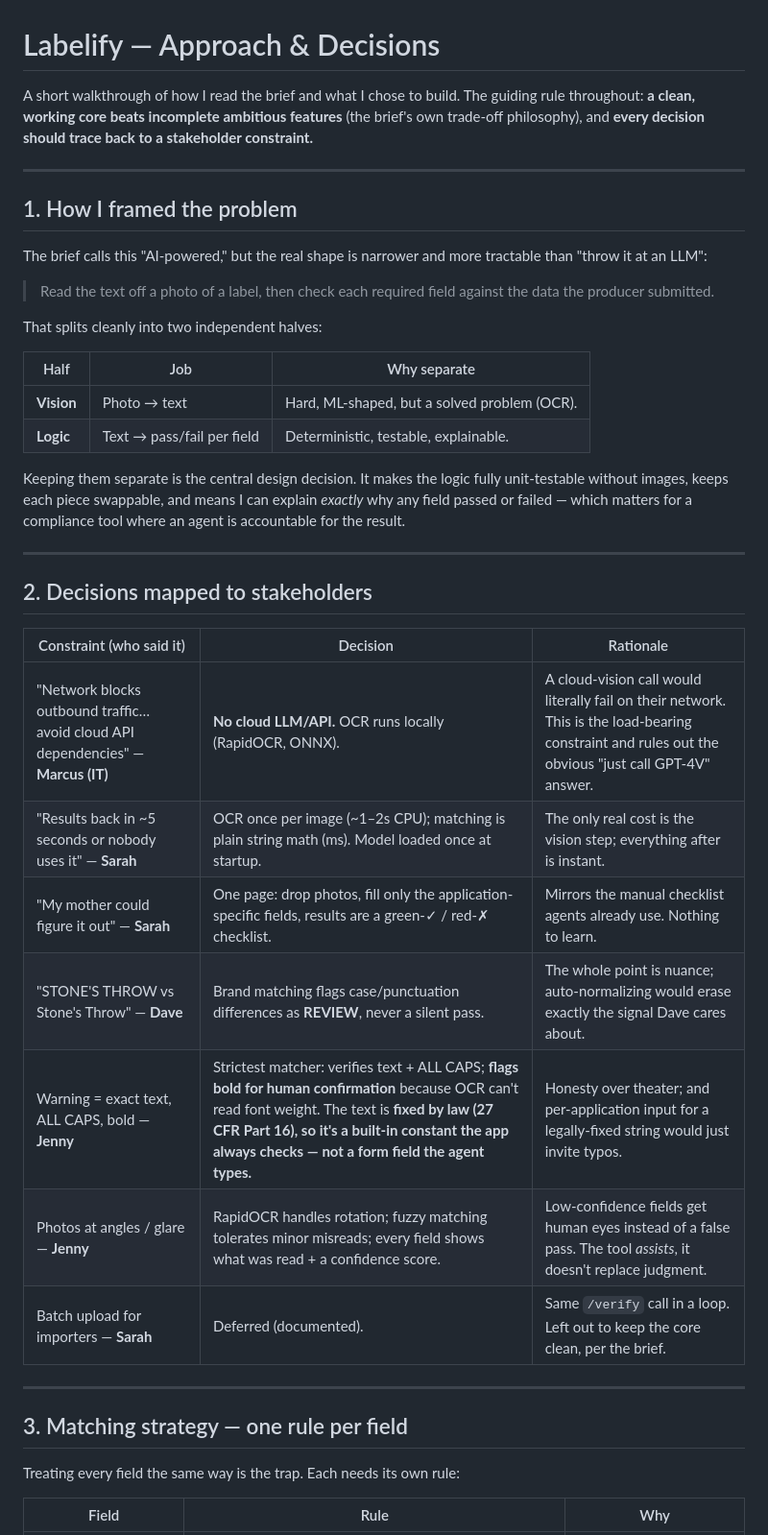
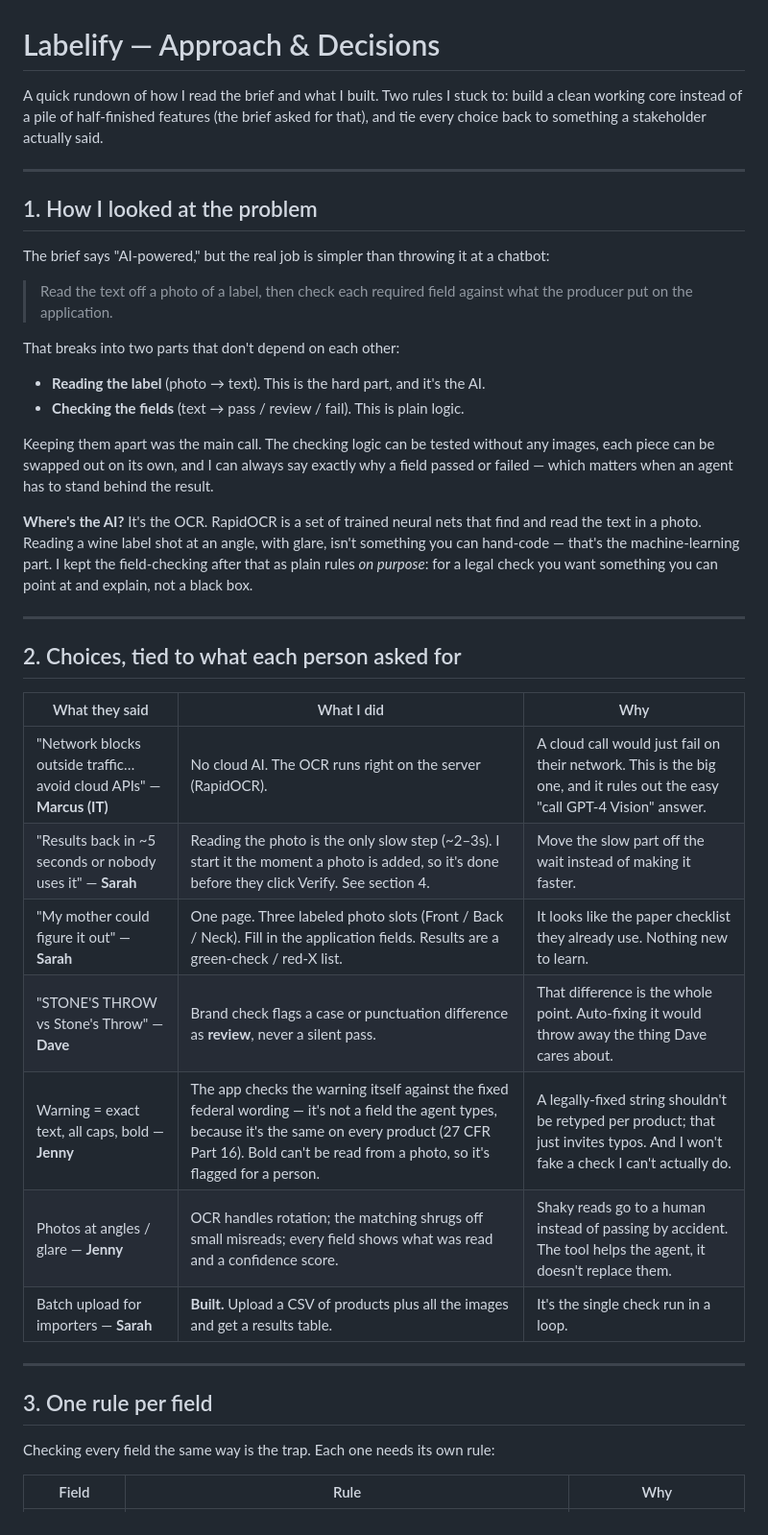
Before and after one commit to tgarver-gdm/Labelify, a Markdown page: APPROACH.md, the part around one of its changes. Shown at 96% size. Drawn GitHub-style.

```diff
--- a/APPROACH.md
+++ b/APPROACH.md
@@ -1,51 +1,55 @@
 # Labelify — Approach & Decisions
 
-A short walkthrough of how I read the brief and what I chose to build. The
-guiding rule throughout: **a clean, working core beats incomplete ambitious
-features** (the brief's own trade-off philosophy), and **every decision should
-trace back to a stakeholder constraint.**
+A quick rundown of how I read the brief and what I built. Two rules I stuck to:
+build a clean working core instead of a pile of half-finished features (the brief
+asked for that), and tie every choice back to something a stakeholder actually
+said.
 
 ---
 
-## 1. How I framed the problem
+## 1. How I looked at the problem
 
-The brief calls this "AI-powered," but the real shape is narrower and more
-tractable than "throw it at an LLM":
+The brief says "AI-powered," but the real job is simpler than throwing it at a
+chatbot:
 
 > Read the text off a photo of a label, then check each required field against
-> the data the producer submitted.
+> what the producer put on the application.
 
-That splits cleanly into two independent halves:
+That breaks into two parts that don't depend on each other:
 
-| Half | Job | Why separate |
-| --- | --- | --- |
-| **Vision** | Photo → text | Hard, ML-shaped, but a solved problem (OCR). |
-| **Logic** | Text → pass/fail per field | Deterministic, testable, explainable. |
+- **Reading the label** (photo → text). This is the hard part, and it's the AI.
+- **Checking the fields** (text → pass / review / fail). This is plain logic.
 
-Keeping them separate is the central design decision. It makes the logic
-fully unit-testable without images, keeps each piece swappable, and means I can
-explain *exactly* why any field passed or failed — which matters for a
-compliance tool where an agent is accountable for the result.
+Keeping them apart was the main call. The checking logic can be tested without
+any images, each piece can be swapped out on its own, and I can always say
+exactly why a field passed or failed — which matters when an agent has to stand
+behind the result.
+
+**Where's the AI?** It's the OCR. RapidOCR is a set of trained neural nets that
+find and read the text in a photo. Reading a wine label shot at an angle, with
+glare, isn't something you can hand-code — that's the machine-learning part. I
+kept the field-checking after that as plain rules *on purpose*: for a legal
+check you want something you can point at and explain, not a black box.
 
 ---
 
-## 2. Decisions mapped to stakeholders
+## 2. Choices, tied to what each person asked for
 
-| Constraint (who said it) | Decision | Rationale |
+| What they said | What I did | Why |
 | --- | --- | --- |
-| "Network blocks outbound traffic… avoid cloud API dependencies" — **Marcus (IT)** | **No cloud LLM/API.** OCR runs locally (RapidOCR, ONNX). | A cloud-vision call would literally fail on their network. This is the load-bearing constraint and rules out the obvious "just call GPT-4V" answer. |
-| "Results back in ~5 seconds or nobody uses it" — **Sarah** | OCR once per image (~1–2s CPU); matching is plain string math (ms). Model loaded once at startup. | The only real cost is the vision step; everything after is instant. |
-| "My mother could figure it out" — **Sarah** | One page: drop photos, fill only the application-specific fields, results are a green-✓ / red-✗ checklist. | Mirrors the manual checklist agents already use. Nothing to learn. |
-| "STONE'S THROW vs Stone's Throw" — **Dave** | Brand matching flags case/punctuation differences as **REVIEW**, never a silent pass. | The whole point is nuance; auto-normalizing would erase exactly the signal Dave cares about. |
-| Warning = exact text, ALL CAPS, bold — **Jenny** | Strictest matcher: verifies text + ALL CAPS; **flags bold for human confirmation** because OCR can't read font weight. The text is **fixed by law (27 CFR Part 16), so it's a built-in constant the app always checks — not a form field the agent types.** | Honesty over theater; and per-application input for a legally-fixed string would just invite typos. |
-| Photos at angles / glare — **Jenny** | RapidOCR handles rotation; fuzzy matching tolerates minor misreads; every field shows what was read + a confidence score. | Low-confidence fields get human eyes instead of a false pass. The tool *assists*, it doesn't replace judgment. |
-| Batch upload for importers — **Sarah** | Deferred (documented). | Same `/verify` call in a loop. Left out to keep the core clean, per the brief. |
+| "Network blocks outside traffic… avoid cloud APIs" — **Marcus (IT)** | No cloud AI. The OCR runs right on the server (RapidOCR). | A cloud call would just fail on their network. This is the big one, and it rules out the easy "call GPT-4 Vision" answer. |
+| "Results back in ~5 seconds or nobody uses it" — **Sarah** | Reading the photo is the only slow step (~2–3s). I start it the moment a photo is added, so it's done before they click Verify. See section 4. | Move the slow part off the wait instead of making it faster. |
+| "My mother could figure it out" — **Sarah** | One page. Three labeled photo slots (Front / Back / Neck). Fill in the application fields. Results are a green-check / red-X list. | It looks like the paper checklist they already use. Nothing new to learn. |
+| "STONE'S THROW vs Stone's Throw" — **Dave** | Brand check flags a case or punctuation difference as **review**, never a silent pass. | That difference is the whole point. Auto-fixing it would throw away the thing Dave cares about. |
+| Warning = exact text, all caps, bold — **Jenny** | The app checks the warning itself against the fixed federal wording — it's not a field the agent types, because it's the same on every product (27 CFR Part 16). Bold can't be read from a photo, so it's flagged for a person. | A legally-fixed string shouldn't be retyped per product; that just invites typos. And I won't fake a check I can't actually do. |
+| Photos at angles / glare — **Jenny** | OCR handles rotation; the matching shrugs off small misreads; every field shows what was read and a confidence score. | Shaky reads go to a human instead of passing by accident. The tool helps the agent, it doesn't replace them. |
+| Batch upload for importers — **Sarah** | **Built.** Upload a CSV of products plus all the images and get a results table. | It's the single check run in a loop. |
 
 ---
 
-## 3. Matching strategy — one rule per field
+## 3. One rule per field
 
-Treating every field the same way is the trap. Each needs its own rule:
+Checking every field the same way is the trap. Each one needs its own rule:
 
 | Field | Rule | Why |
 | --- | --- | --- |
```
Also changed, not shown: other parts of APPROACH.md (+83 -39 lines), README.md (+3 -1 lines).
